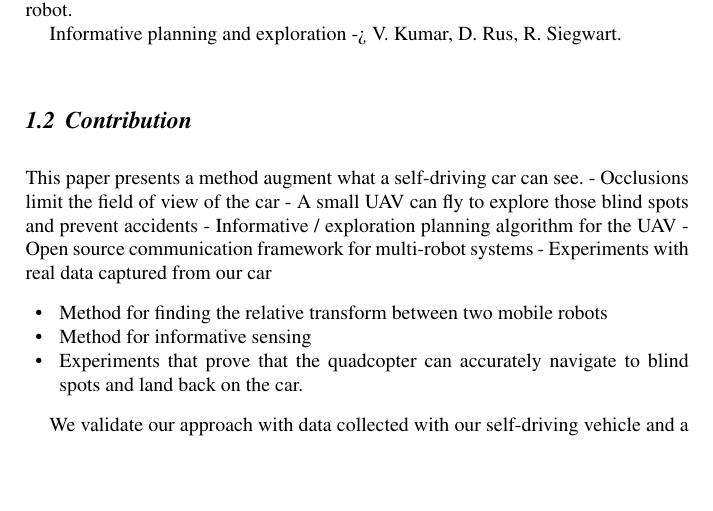
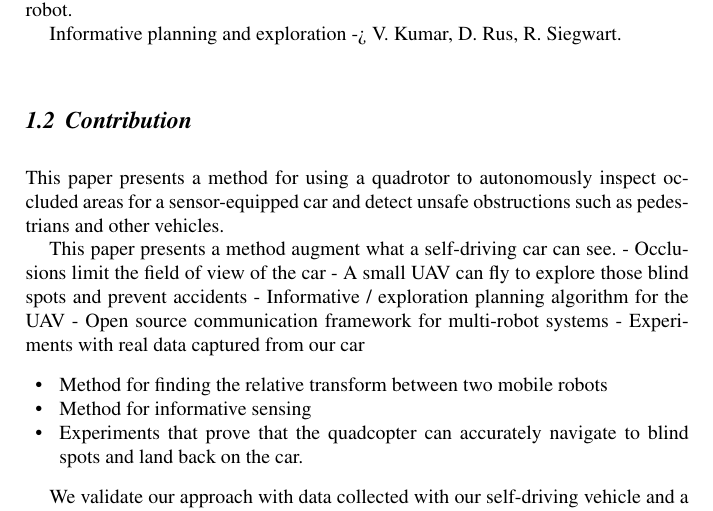
Before and after one commit to mit-drl/pub-2017-wallar-foresight, a LaTeX document (foresight.tex, which reads secs/01-intro.tex): part of page 2 of 12, cut so that both start at the same text, the shorter picture padded with empty space. Compiled offline with pdfLaTeX.

Commit message:
stupid merge

```diff
--- a/secs/01-intro.tex
+++ b/secs/01-intro.tex
@@ -74,6 +74,10 @@ Informative planning and exploration -> V. Kumar, D. Rus, R. Siegwart.
 
 \subsection{Contribution}
 
+This paper presents a method for using a quadrotor to autonomously inspect
+occluded areas for a sensor-equipped car and detect unsafe obstructions such as
+pedestrians and other vehicles.
+
 This paper presents a method augment what a self-driving car can see.
 - Occlusions limit the field of view of the car
 - A small UAV can fly to explore those blind spots and prevent accidents
```
